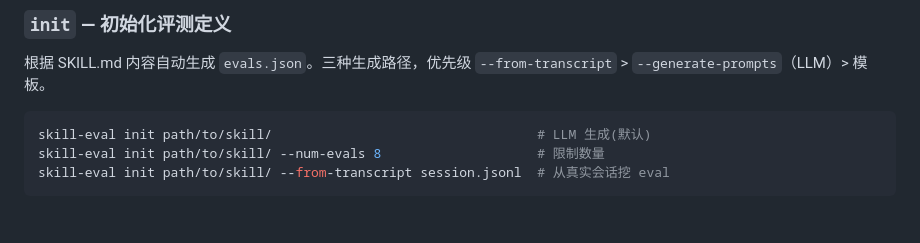
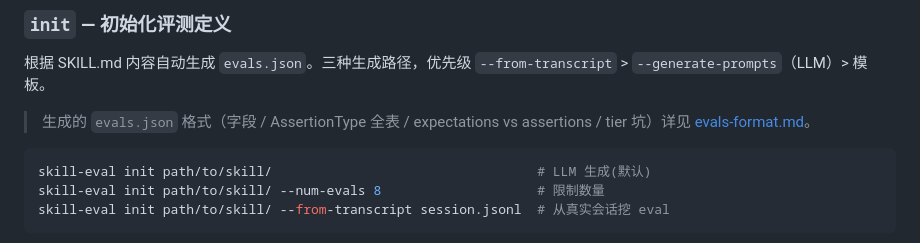
Before and after one commit to HangDu1995/sift, a Markdown page: docs/skill-eval-reference.md, the part around the change. Rendered like a GitHub page; blank space fills up the shorter version.

````diff
--- a/docs/skill-eval-reference.md
+++ b/docs/skill-eval-reference.md
@@ -69,6 +69,8 @@ skill-eval vet path/to/skill/ --skip-external # 跳过外部扫描器
 ### `init` — 初始化评测定义
 
 根据 SKILL.md 内容自动生成 `evals.json`。三种生成路径，优先级 `--from-transcript` > `--generate-prompts`（LLM）> 模板。
+
+> 生成的 `evals.json` 格式（字段 / AssertionType 全表 / expectations vs assertions / tier 坑）详见 [evals-format.md](evals-format.md)。
 
 ```bash
 skill-eval init path/to/skill/                                  # LLM 生成(默认)
````
Also changed, not shown: docs/evals-format.md (added, +156 -0 lines).
